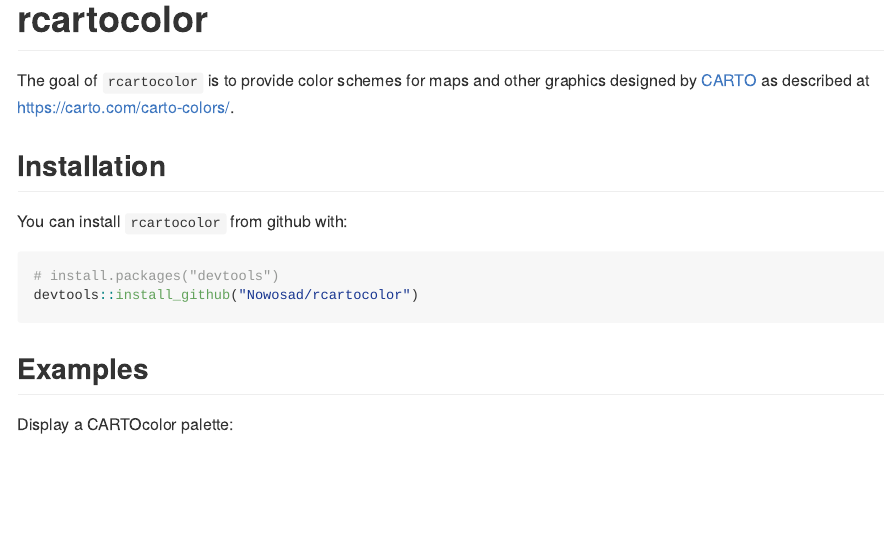
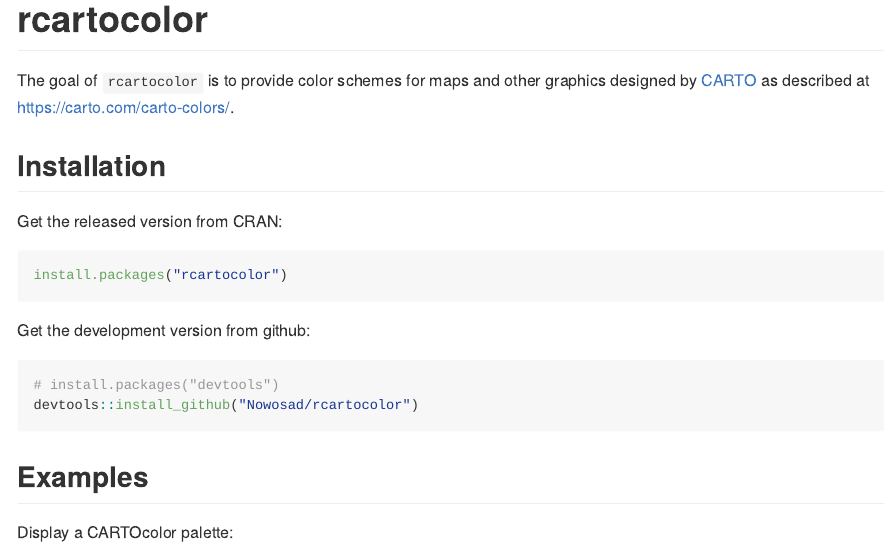
Before and after one commit to Nowosad/rcartocolor, an R Markdown document (README.Rmd): the page in a window 1100 px wide, from its top. The pictures show the output file README.md that the author committed with the source, drawn offline in the style of GitHub; badge pictures from the web are left out.

Commit message:
cran installation code

````diff
--- a/README.Rmd
+++ b/README.Rmd
@@ -23,7 +23,13 @@
 
 ## Installation
 
-You can install `rcartocolor` from github with:
+Get the released version from CRAN:
+
+```{r cran-installation, eval = FALSE}
+install.packages("rcartocolor")
+```
+
+Get the development version from github:
 
 ```{r gh-installation, eval = FALSE}
 # install.packages("devtools")
````
Also changed, not shown: README.md.
